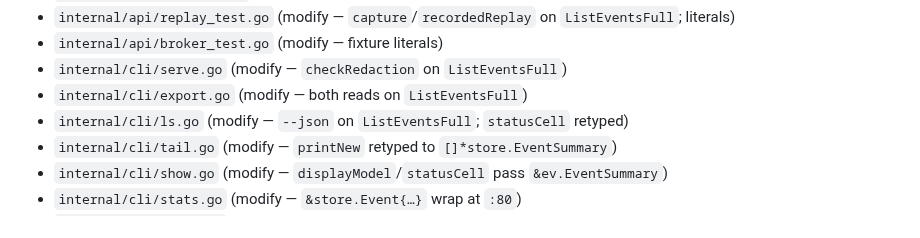
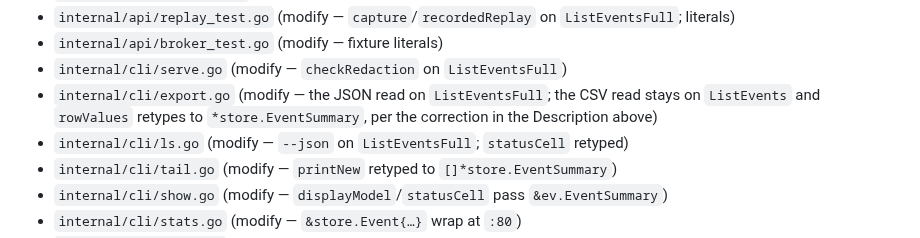
Before and after one commit to abhisheksarkar30/claude-lens, a Markdown page: .beads/GI-7/br-GI-7-01-feat-event-summary-projection.md, the part around the change. Rendered like a GitHub page.

```diff
--- a/.beads/GI-7/br-GI-7-01-feat-event-summary-projection.md
+++ b/.beads/GI-7/br-GI-7-01-feat-event-summary-projection.md
@@ -229,7 +229,7 @@ error**, not a silent default.
 - `internal/api/replay_test.go` (modify — `capture`/`recordedReplay` on `ListEventsFull`; literals)
 - `internal/api/broker_test.go` (modify — fixture literals)
 - `internal/cli/serve.go` (modify — `checkRedaction` on `ListEventsFull`)
-- `internal/cli/export.go` (modify — both reads on `ListEventsFull`)
+- `internal/cli/export.go` (modify — the JSON read on `ListEventsFull`; the CSV read stays on `ListEvents` and `rowValues` retypes to `*store.EventSummary`, per the correction in the Description above)
 - `internal/cli/ls.go` (modify — `--json` on `ListEventsFull`; `statusCell` retyped)
 - `internal/cli/tail.go` (modify — `printNew` retyped to `[]*store.EventSummary`)
 - `internal/cli/show.go` (modify — `displayModel`/`statusCell` pass `&ev.EventSummary`)
```
Also changed, not shown: docs/planning/GI-7-header-and-body-visibility.md (+18 -9 lines).
